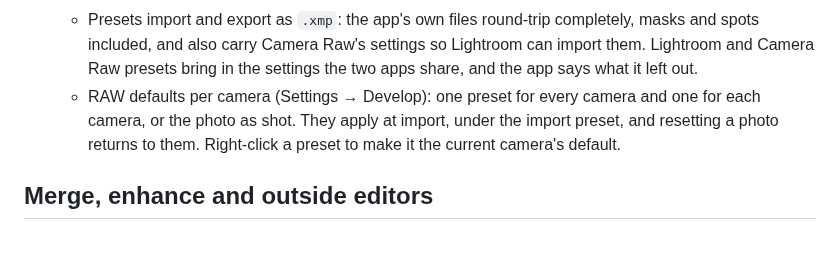
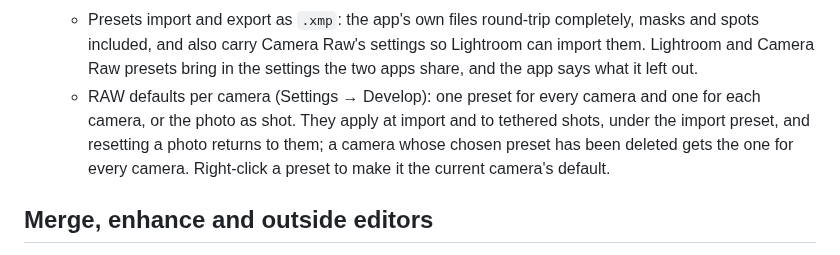
Before and after one commit to euynus/PhotoCatalog, a Markdown page: docs/features.md, the part around the change. Drawn GitHub-style.

```diff
--- a/docs/features.md
+++ b/docs/features.md
@@ -90,7 +90,7 @@ The full reference to what PhotoCatalog does; [README](../README.md) has the ove
   - A new preset starts with the settings the photo changed ticked, as Copy Settings does: crop, rotation, perspective, masks, spots and lens blur, which belong to the one photo, start unticked and can be ticked.
   - Right-click a preset to rename it, update it from the current settings, move it to a group or a new group, or delete it (after confirming).
   - Presets import and export as `.xmp`: the app's own files round-trip completely, masks and spots included, and also carry Camera Raw's settings so Lightroom can import them. Lightroom and Camera Raw presets bring in the settings the two apps share, and the app says what it left out.
-  - RAW defaults per camera (Settings → Develop): one preset for every camera and one for each camera, or the photo as shot. They apply at import, under the import preset, and resetting a photo returns to them. Right-click a preset to make it the current camera's default.
+  - RAW defaults per camera (Settings → Develop): one preset for every camera and one for each camera, or the photo as shot. They apply at import and to tethered shots, under the import preset, and resetting a photo returns to them; a camera whose chosen preset has been deleted gets the one for every camera. Right-click a preset to make it the current camera's default.
 
 ## Merge, enhance and outside editors
 
```
Also changed, not shown: docs/development.md (+1 -1 lines).
